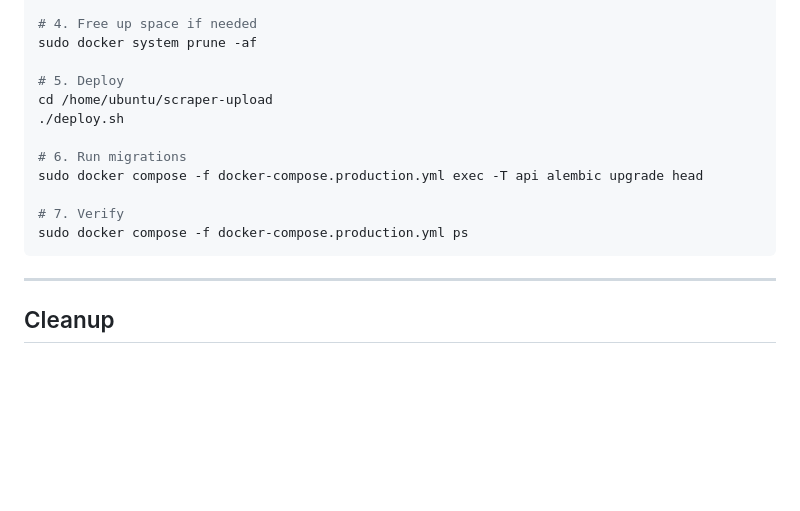
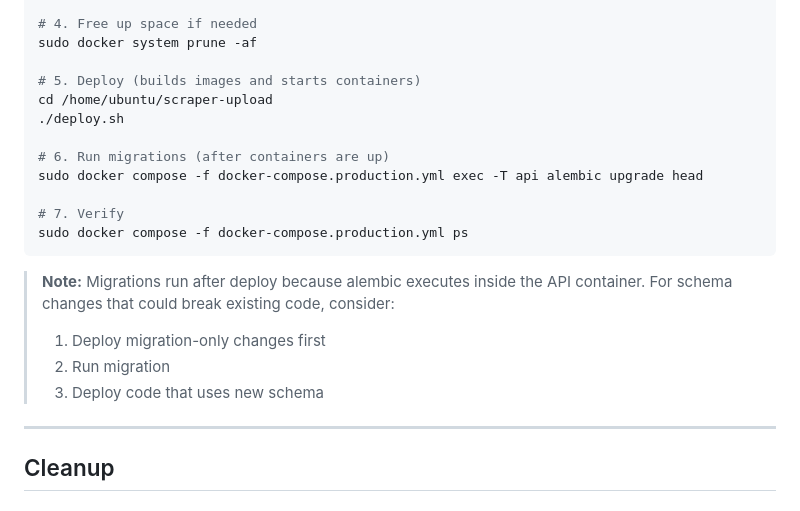
Before and after one commit to gRaytan/scrapper, a Markdown page: docs/EC2_OPERATIONS.md, the part around the change. Drawn GitHub-style; blank space fills up the shorter version.

Commit message:
docs: add note about migration timing

````diff
--- a/docs/EC2_OPERATIONS.md
+++ b/docs/EC2_OPERATIONS.md
@@ -114,16 +114,22 @@ sudo docker system df
 # 4. Free up space if needed
 sudo docker system prune -af
 
-# 5. Deploy
+# 5. Deploy (builds images and starts containers)
 cd /home/ubuntu/scraper-upload
 ./deploy.sh
 
-# 6. Run migrations
+# 6. Run migrations (after containers are up)
 sudo docker compose -f docker-compose.production.yml exec -T api alembic upgrade head
 
 # 7. Verify
 sudo docker compose -f docker-compose.production.yml ps
 ```
+
+> **Note:** Migrations run after deploy because alembic executes inside the API container.
+> For schema changes that could break existing code, consider:
+> 1. Deploy migration-only changes first
+> 2. Run migration
+> 3. Deploy code that uses new schema
 
 ---
 
````
